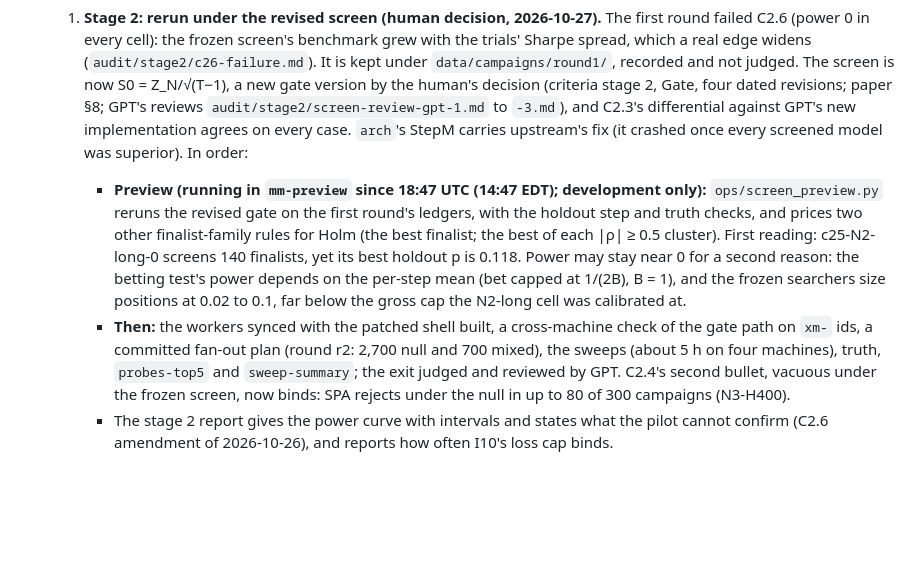
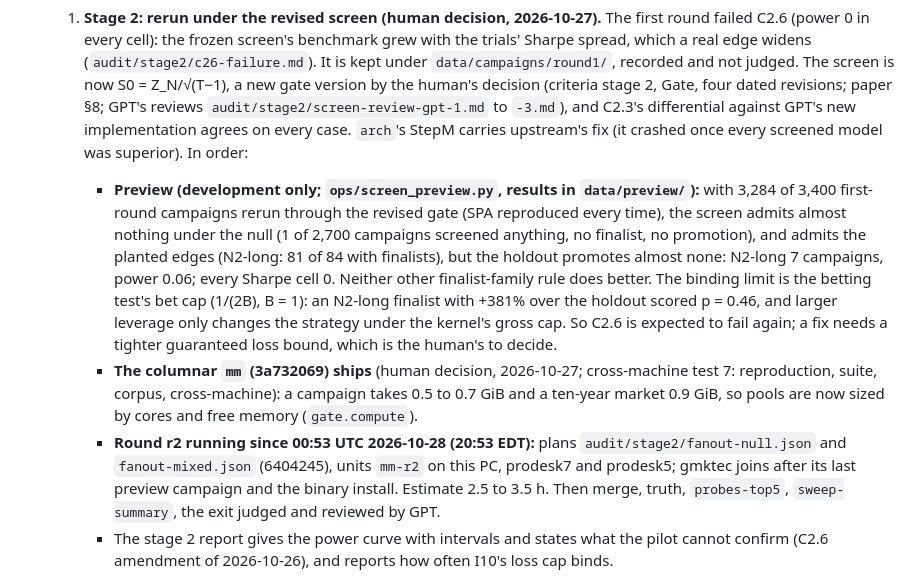
Before and after one commit to kleithegreat/moneymachine, a Markdown page: PROGRESS.md, the part around the change. Rendered like a GitHub page; blank space fills up the shorter version.

Commit message:
progress: stage 2, the preview's reading (the screen holds under the null and admits the planted edges; the holdout's bet cap leaves power near 0, so C2.6 is expected to fail again), the columnar mm shipped, round r2 running
Co-Authored-By: Claude Opus 5.5 <noreply@anthropic.com>

```diff
--- a/PROGRESS.md
+++ b/PROGRESS.md
@@ -12,8 +12,9 @@ Commands are `nix develop -c python -m cli <command>` (`-h` lists them). Criteri
 - **After stage 0 is committed, in order** (priorities of CLAUDE.md §3 and the human's decisions of 2026-10-26):
   0. **The C0.7 regime diagnostic** (human-approved 2026-10-26, within the $20 budget; a labeled diagnostic that decides nothing; `python -m ingest.archive diagnostic` in the `cloud` shell): for each coin of U and every archive day it is listed, except stage 3's holdout [2026-08-01, 2026-09-30), hours 0, 6, 12 and 18 UTC of Hyperliquid's archived books, costed per C0.7 cell by C0.7's own function. Regimes are terciles of each coin's daily realized volatility, measured on those books' own mid prices, and calendar quarters. (Changed before any download from "our 4h bars": after 2026-04-03 those bars are in the holdout store, which only the gate reads.) Reported per coin, cell and regime: the share of snapshots costing more than the table, and the ratio of the regime's quantile to the table. A snapshot whose 20 levels cannot fill the order is counted as censored, never given a cost: the archive lacks the aggregated book C0.7 falls back to. About 8 GB, $0.75. Stopped 2026-10-26 18:00 UTC with 6.5 GB downloaded (resumable), after its scope held 6 GB of RAM and 3.7 GB of swap during stage 2's sweeps. It now streams each archive file and keeps costs in arrays, and restarts after the sweeps under a swap cap.
   1. **Stage 2: rerun under the revised screen (human decision, 2026-10-27).** The first round failed C2.6 (power 0 in every cell): the frozen screen's benchmark grew with the trials' Sharpe spread, which a real edge widens (`audit/stage2/c26-failure.md`). It is kept under `data/campaigns/round1/`, recorded and not judged. The screen is now S0 = Z_N/√(T−1), a new gate version by the human's decision (criteria stage 2, Gate, four dated revisions; paper §8; GPT's reviews `audit/stage2/screen-review-gpt-1.md` to `-3.md`), and C2.3's differential against GPT's new implementation agrees on every case. `arch`'s StepM carries upstream's fix (it crashed once every screened model was superior). In order:
-     - **Preview (running in `mm-preview` since 18:47 UTC (14:47 EDT); development only):** `ops/screen_preview.py` reruns the revised gate on the first round's ledgers, with the holdout step and truth checks, and prices two other finalist-family rules for Holm (the best finalist; the best of each |ρ| ≥ 0.5 cluster). First reading: c25-N2-long-0 screens 140 finalists, yet its best holdout p is 0.118. Power may stay near 0 for a second reason: the betting test's power depends on the per-step mean (bet capped at 1/(2B), B = 1), and the frozen searchers size positions at 0.02 to 0.1, far below the gross cap the N2-long cell was calibrated at.
-     - **Then:** the workers synced with the patched shell built, a cross-machine check of the gate path on `xm-` ids, a committed fan-out plan (round r2: 2,700 null and 700 mixed), the sweeps (about 5 h on four machines), truth, `probes-top5` and `sweep-summary`; the exit judged and reviewed by GPT. C2.4's second bullet, vacuous under the frozen screen, now binds: SPA rejects under the null in up to 80 of 300 campaigns (N3-H400).
+     - **Preview (development only; `ops/screen_preview.py`, results in `data/preview/`):** with 3,284 of 3,400 first-round campaigns rerun through the revised gate (SPA reproduced every time), the screen admits almost nothing under the null (1 of 2,700 campaigns screened anything, no finalist, no promotion), and admits the planted edges (N2-long: 81 of 84 with finalists), but the holdout promotes almost none: N2-long 7 campaigns, power 0.06; every Sharpe cell 0. Neither other finalist-family rule does better. The binding limit is the betting test's bet cap (1/(2B), B = 1): an N2-long finalist with +381% over the holdout scored p = 0.46, and larger leverage only changes the strategy under the kernel's gross cap. So C2.6 is expected to fail again; a fix needs a tighter guaranteed loss bound, which is the human's to decide.
+     - **The columnar `mm` (3a732069) ships** (human decision, 2026-10-27; cross-machine test 7: reproduction, suite, corpus, cross-machine): a campaign takes 0.5 to 0.7 GiB and a ten-year market 0.9 GiB, so pools are now sized by cores and free memory (`gate.compute`).
+     - **Round r2 running since 00:53 UTC 2026-10-28 (20:53 EDT):** plans `audit/stage2/fanout-null.json` and `fanout-mixed.json` (6404245), units `mm-r2` on this PC, prodesk7 and prodesk5; gmktec joins after its last preview campaign and the binary install. Estimate 2.5 to 3.5 h. Then merge, truth, `probes-top5`, `sweep-summary`, the exit judged and reviewed by GPT.
      - The stage 2 report gives the power curve with intervals and states what the pilot cannot confirm (C2.6 amendment of 2026-10-26), and reports how often I10's loss cap binds.
 
      After the sweeps, also: the diagnostic's restart. The campaign profile (human, 2026-10-26) is done, on prodesk5 (`audit/stage2/campaign-profile/`; both runs identical to the sweep's records): the slowest null campaign took 73.6 s alone against 123.4 s in the sweep's contended pool, of which `mm` evaluations 52.6 s (71%: 400 at 0.13 s, 708 more answered from the cache), SPA/StepM 8.8 s (12%), xz of the kept ledger 5.5 s (7%), the market write 4.5 s (6%, per-row JSON hashing), generation 0.5 s, holdout about 0 (no finalist). Inside `mm` (`mm-perf.txt`, perf on this PC): `Machine::tick` 15% and `sim::run` 13% of all samples, `latest_bar` 5% (a linear search), stable merge sorts about 6% (redone per evaluation), SipHash about 5%, malloc about 3%. Proposed, none mid-run, and best folded into stage 7's kernel generalization under its corpus differential: index `latest_bar`, sort once per market, replace hashed maps by arrays indexed by coin and node, and check the loader's memory (about 4 GB for a ten-year market); keep ledgers with a faster codec or preset; vectorize the row hash; SPA's cost is set by frozen parameters. Bit-identity across machines: `audit/crossmachine/freeze.md`.
```
